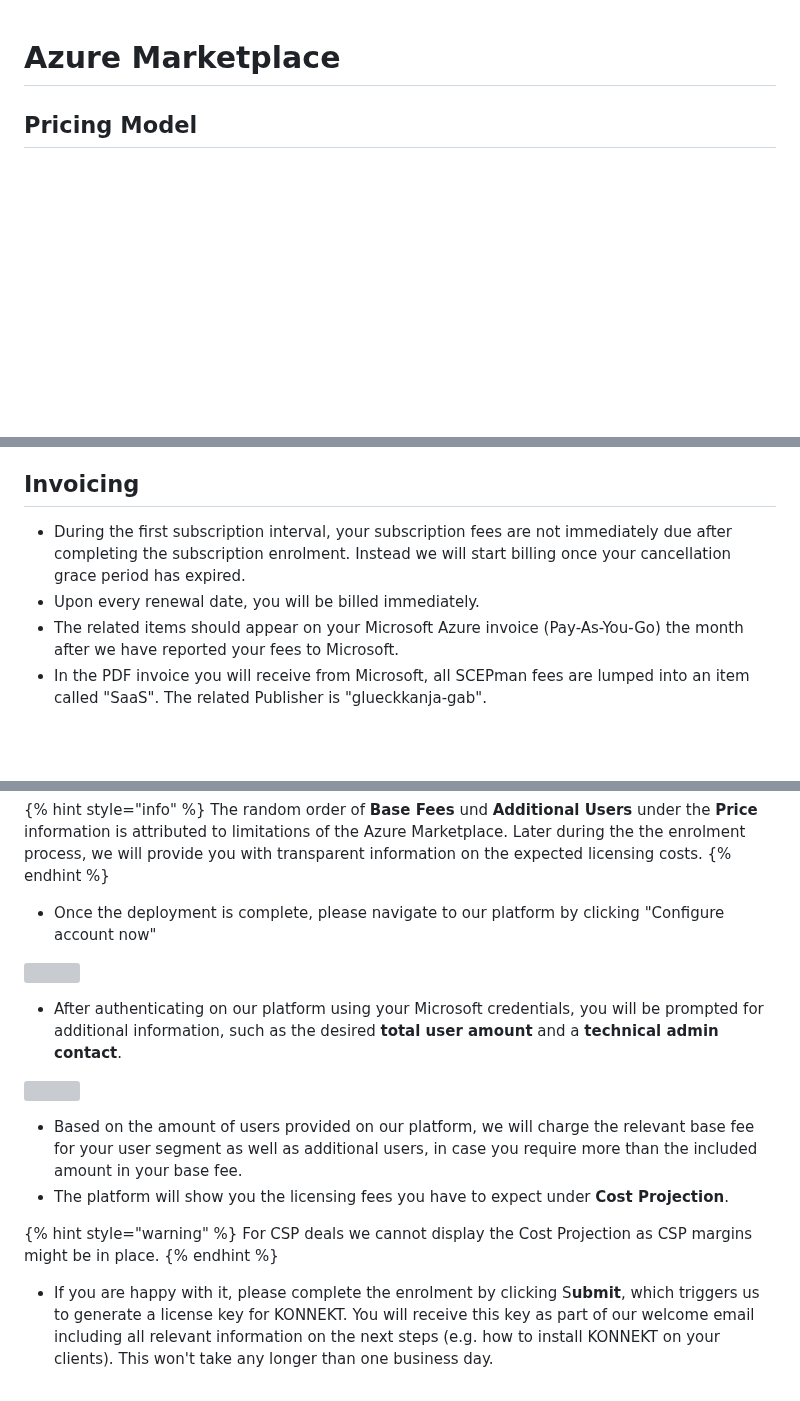
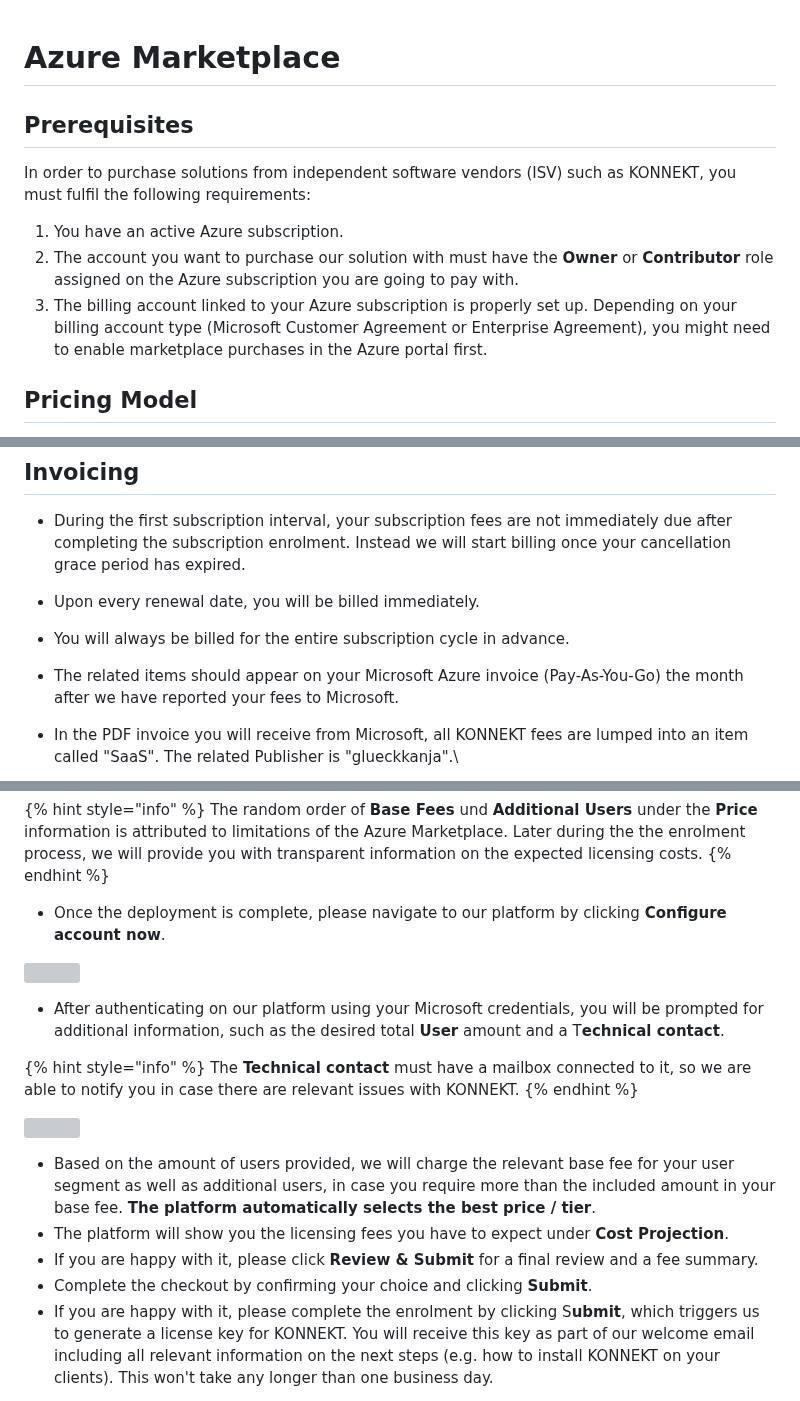
Before and after one commit to KONNEKTIO/konnekt-docs, a Markdown page: docs/licensing/azure-marketplace.md, 3 parts joined by grey strips. Rendered like a GitHub page; blank space fills up the shorter version; grey boxes are pictures that could not be loaded.

```diff
--- a/docs/licensing/azure-marketplace.md
+++ b/docs/licensing/azure-marketplace.md
@@ -1,4 +1,12 @@
 # Azure Marketplace
+
+## Prerequisites <a href="#prerequisites" id="prerequisites"></a>
+
+In order to purchase solutions from independent software vendors (ISV) such as KONNEKT, you must fulfil the following requirements:
+
+1. You have an active Azure subscription.
+2. The account you want to purchase our solution with must have the **Owner** or **Contributor** role assigned on the Azure subscription you are going to pay with.
+3. The billing account linked to your Azure subscription is properly set up. Depending on your billing account type (Microsoft Customer Agreement or Enterprise Agreement), you might need to enable marketplace purchases in the Azure portal first.
 
 ## Pricing Model
 
@@ -10,6 +18,7 @@
 
 * During the first subscription interval, your subscription fees are not immediately due after completing the subscription enrolment. Instead we will start billing once your cancellation grace period has expired.&#x20;
 * Upon every renewal date, you will be billed immediately.
+* You will always be billed for the entire subscription cycle in advance.
 * The related items should appear on your Microsoft Azure invoice (Pay-As-You-Go) the month after we have reported your fees to Microsoft.
-* In the PDF invoice you will receive from Microsoft, all SCEPman fees are lumped into an item called "SaaS". The related Publisher is "glueckkanja-gab".
+*   In the PDF invoice you will receive from Microsoft, all KONNEKT fees are lumped into an item called "SaaS". The related Publisher is "glueckkanja".\
 
@@ -80,21 +110,22 @@ To get started with your KONNEKT subscription,
 The random order of **Base Fees** und **Additional Users** under the **Price** information is attributed to limitations of the Azure Marketplace. Later during the the enrolment process, we will provide you with transparent information on the expected licensing costs.
 {% endhint %}
 
-* Once the deployment is complete, please navigate to our platform by clicking "Configure account now"
+* Once the deployment is complete, please navigate to our platform by clicking **Configure account now**.
 
 ![](<../../.gitbook/assets/image (28).png>)
 
-* After authenticating on our platform using your Microsoft credentials, you will be prompted for additional information, such as the desired **total user amount** and a **technical admin contact**.
+* After authenticating on our platform using your Microsoft credentials, you will be prompted for additional information, such as the desired total **User** amount and a T**echnical contact**.
+
+{% hint style="info" %}
+The **Technical contact** must have a mailbox connected to it, so we are able to notify you in case there are relevant issues with KONNEKT.
+{% endhint %}
 
 ![](../../.gitbook/assets/Screenshot\_2022-02-21\_at\_16\_38\_12.png)
 
-* Based on the amount of users provided on our platform, we will charge the relevant base fee for your user segment as well as additional users, in case you require more than the included amount in your base fee.
+* Based on the amount of users provided, we will charge the relevant base fee for your user segment as well as additional users, in case you require more than the included amount in your base fee. **The platform automatically selects the best price / tier**.
 * The platform will show you the licensing fees you have to expect under **Cost Projection**.
-
-{% hint style="warning" %}
-For CSP deals we cannot display the Cost Projection as CSP margins might be in place.
-{% endhint %}
-
+* If you are happy with it, please click **Review & Submit** for a final review and a fee summary.
+* Complete the checkout by confirming your choice and clicking **Submit**.
 * If you are happy with it, please complete the enrolment by clicking S**ubmit**, which triggers us to generate a license key for KONNEKT. You will receive this key as part of our welcome email including all relevant information on the next steps (e.g. how to install KONNEKT on your clients). This won't take any longer than one business day.
 
 {% hint style="info" %}
```
Also changed, not shown: other parts of docs/licensing/azure-marketplace.md (+35 -14 lines), docs/.gitbook/assets/image (1).png (added), docs/.gitbook/assets/image.png, 1 other file.
